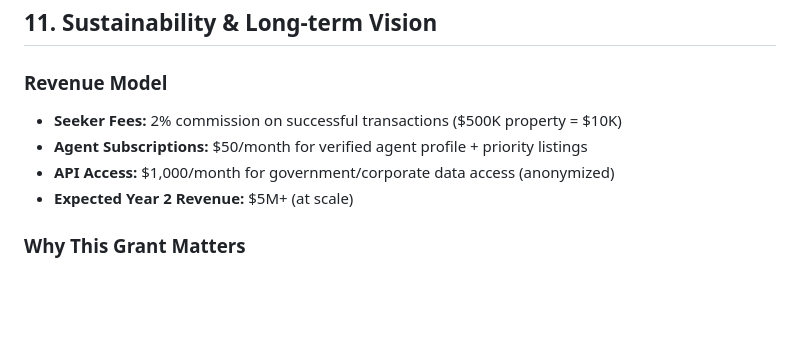
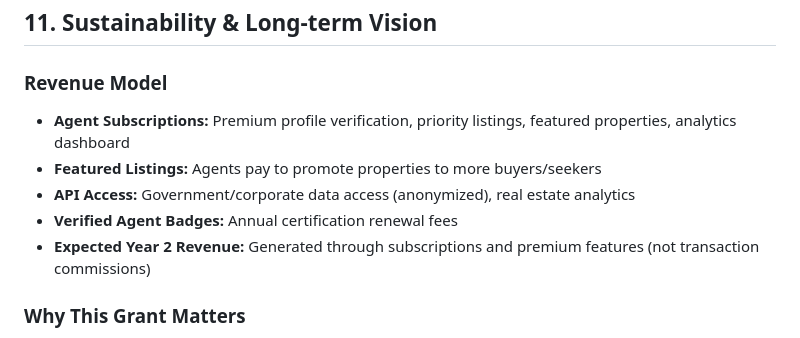
Before and after one commit to Landrush-ltd/landrush-mobile, a Markdown page: FILECOIN_GRANT_APPLICATION.md, the part around the change. Rendered like a GitHub page; blank space fills up the shorter version.

Commit message:
docs: update revenue model — marketplace connector, not transaction intermediary
Changed from transaction commission model to:
- Agent subscriptions (premium profiles, priority listings)
- Featured listing promotions
- API access for data/analytics
- Verified agent badge renewal fees

Clarifies that Landrush connects buyers to sellers but doesn't take
a cut of transactions. Revenue comes from value-added services for
agents and premium features, not marketplace fees.

Co-Authored-By: Claude Sonnet 4.6 <noreply@anthropic.com>

```diff
--- a/FILECOIN_GRANT_APPLICATION.md
+++ b/FILECOIN_GRANT_APPLICATION.md
@@ -314,10 +314,11 @@ The $25,000 grant will be allocated to fund the complete Phase 2 Filecoin integr
 ## 11. Sustainability & Long-term Vision
 
 ### Revenue Model
-- **Seeker Fees:** 2% commission on successful transactions ($500K property = $10K)
-- **Agent Subscriptions:** $50/month for verified agent profile + priority listings
-- **API Access:** $1,000/month for government/corporate data access (anonymized)
-- **Expected Year 2 Revenue:** $5M+ (at scale)
+- **Agent Subscriptions:** Premium profile verification, priority listings, featured properties, analytics dashboard
+- **Featured Listings:** Agents pay to promote properties to more buyers/seekers
+- **API Access:** Government/corporate data access (anonymized), real estate analytics
+- **Verified Agent Badges:** Annual certification renewal fees
+- **Expected Year 2 Revenue:** Generated through subscriptions and premium features (not transaction commissions)
 
 ### Why This Grant Matters
 - Funds Phase 2 integration (Filecoin layer)
```
